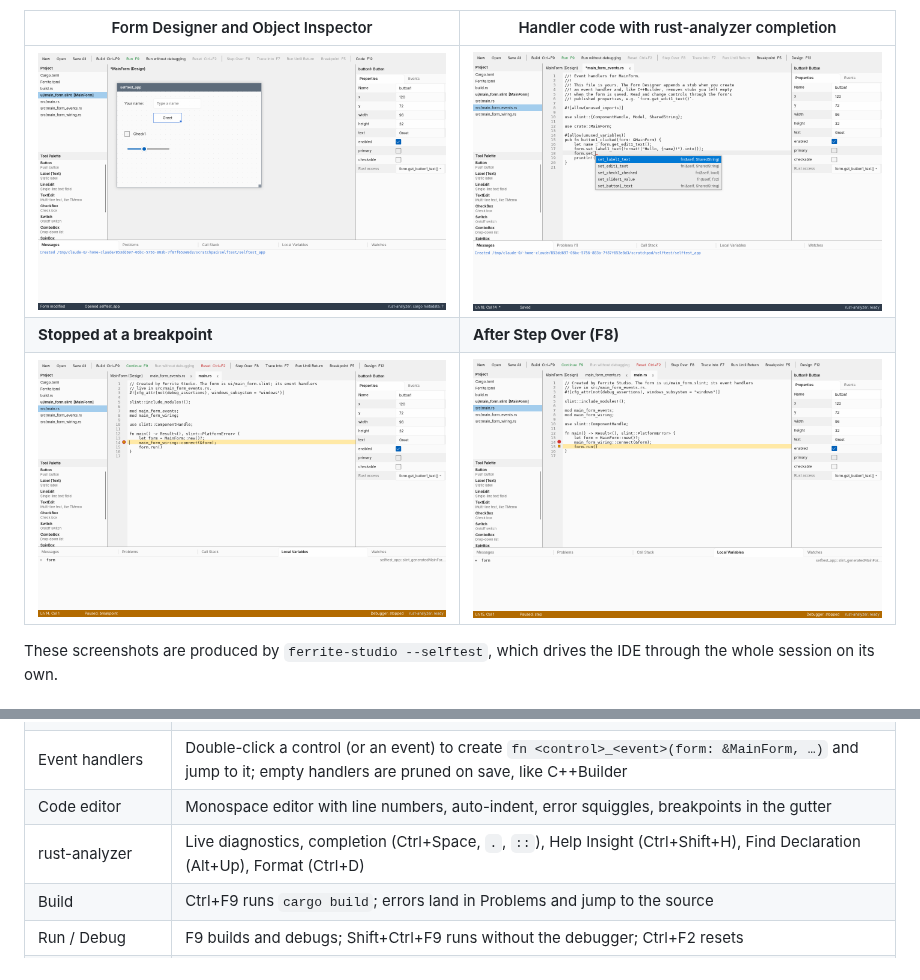
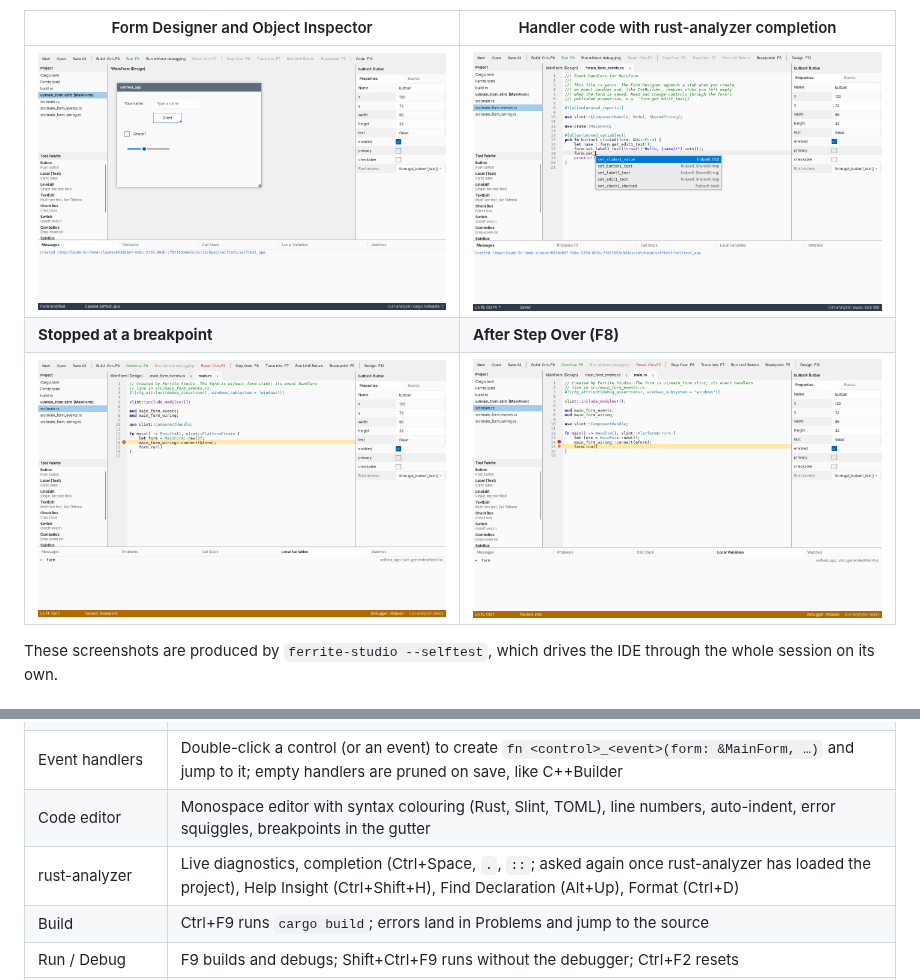
Before and after one commit to smilima/FerriteStudio, a Markdown page: README.md, 2 parts joined by grey strips. GitHub-like rendering; pictures changed too: docs/screenshots/2-completion.png, docs/screenshots/3-debugger.png, docs/screenshots/4-step-over.png.

```diff
--- a/README.md
+++ b/README.md
@@ -31,8 +31,8 @@ the IDE through the whole session on its own.
 | Form Designer | Click a palette entry then the form to drop; drag to move; corner handle to resize; 8 px grid; Delete; Ctrl+arrows nudge |
 | Object Inspector | Properties typed per control (text, numbers, booleans, colours, lists); Events tab |
 | Event handlers | Double-click a control (or an event) to create `fn <control>_<event>(form: &MainForm, …)` and jump to it; empty handlers are pruned on save, like C++Builder |
-| Code editor | Monospace editor with line numbers, auto-indent, error squiggles, breakpoints in the gutter |
-| rust-analyzer | Live diagnostics, completion (Ctrl+Space, `.`, `::`), Help Insight (Ctrl+Shift+H), Find Declaration (Alt+Up), Format (Ctrl+D) |
+| Code editor | Monospace editor with syntax colouring (Rust, Slint, TOML), line numbers, auto-indent, error squiggles, breakpoints in the gutter |
+| rust-analyzer | Live diagnostics, completion (Ctrl+Space, `.`, `::`; asked again once rust-analyzer has loaded the project), Help Insight (Ctrl+Shift+H), Find Declaration (Alt+Up), Format (Ctrl+D) |
 | Build | Ctrl+F9 runs `cargo build`; errors land in Problems and jump to the source |
 | Run / Debug | F9 builds and debugs; Shift+Ctrl+F9 runs without the debugger; Ctrl+F2 resets |
 | Debugger | Breakpoints (F5), Step Over (F8), Trace Into (F7), Run Until Return (Shift+F8), Call Stack, Local Variables (double-click to expand), Watches (Ctrl+F5) |
```
Also changed, not shown: 11 other files.
